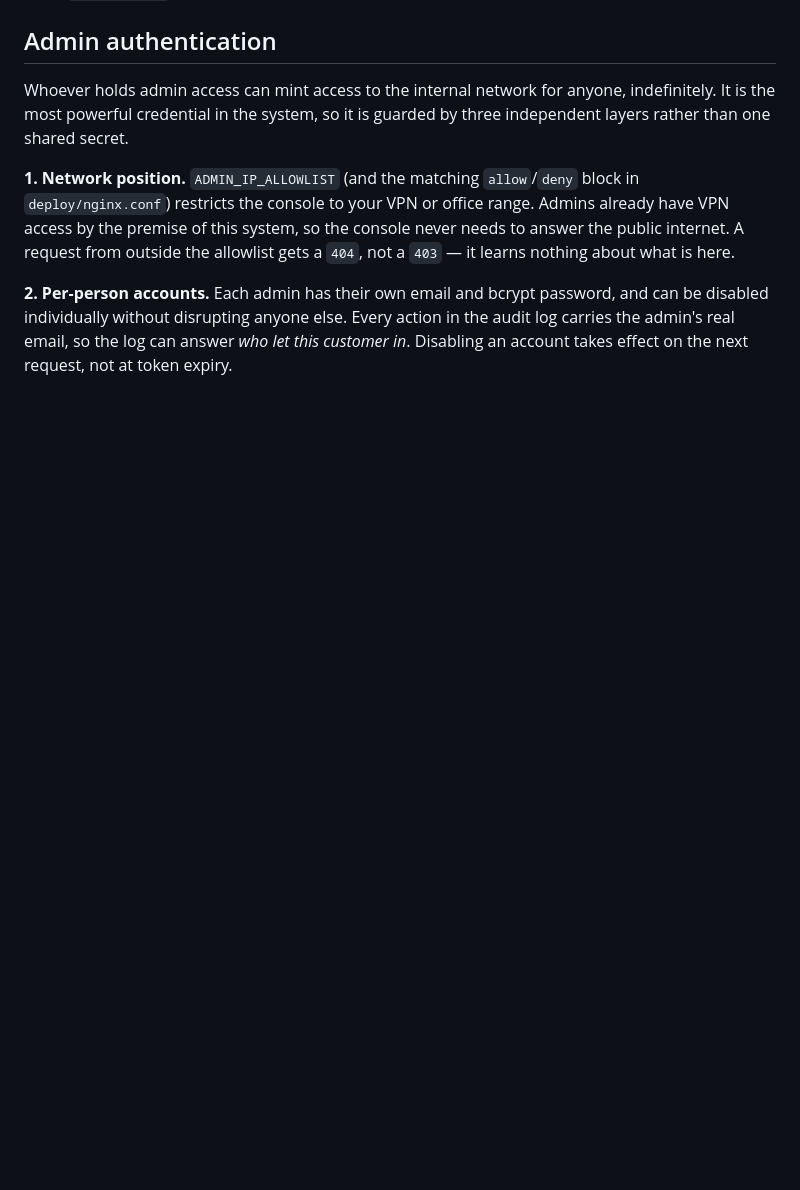
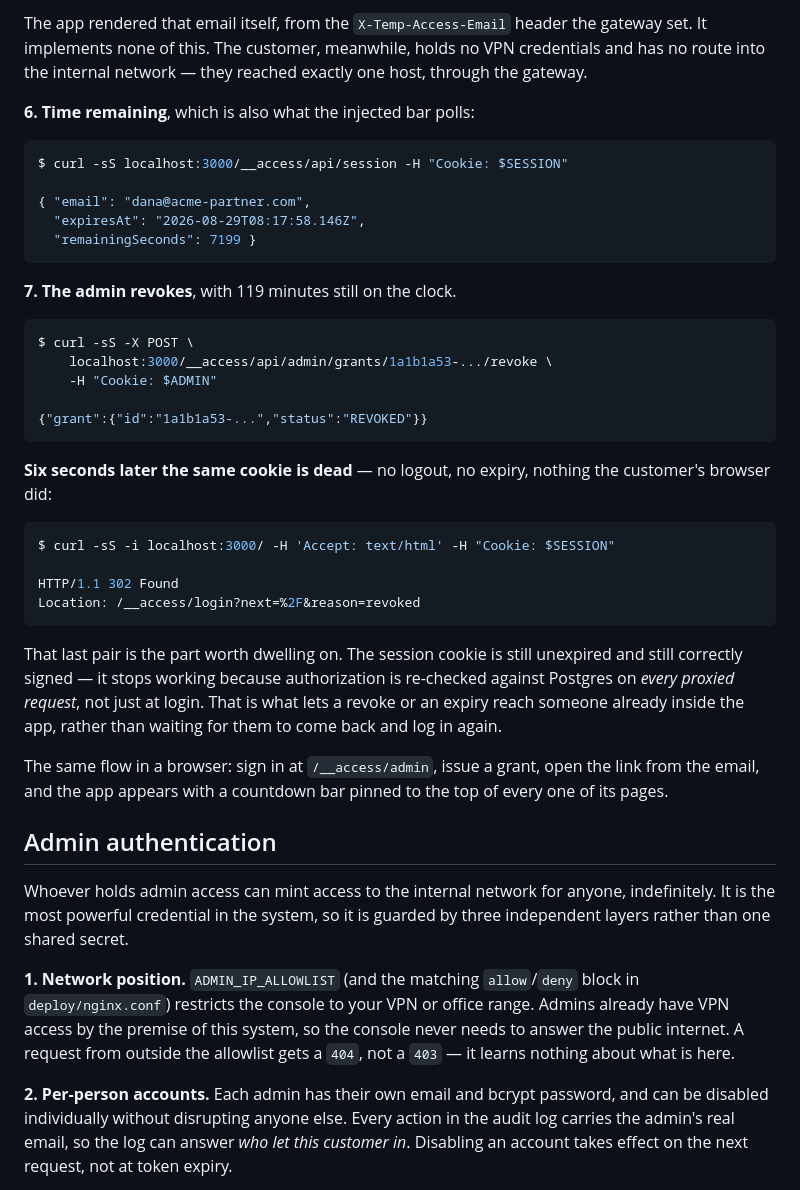
Before and after one commit to AakashH2006/Temporary-Access-System, a Markdown page: README.md, the part around one of its changes. Drawn GitHub-style; blank space fills up the shorter version.

````diff
--- a/README.md
+++ b/README.md
@@ -145,3 +230,48 @@ changes.
+The app rendered that email itself, from the `X-Temp-Access-Email` header the
+gateway set. It implements none of this. The customer, meanwhile, holds no VPN
+credentials and has no route into the internal network — they reached exactly
+one host, through the gateway.
+
+**6. Time remaining**, which is also what the injected bar polls:
+
+```console
+$ curl -sS localhost:3000/__access/api/session -H "Cookie: $SESSION"
+
+{ "email": "dana@acme-partner.com",
+  "expiresAt": "2026-08-29T08:17:58.146Z",
+  "remainingSeconds": 7199 }
+```
+
+**7. The admin revokes**, with 119 minutes still on the clock.
+
+```console
+$ curl -sS -X POST \
+    localhost:3000/__access/api/admin/grants/1a1b1a53-.../revoke \
+    -H "Cookie: $ADMIN"
+
+{"grant":{"id":"1a1b1a53-...","status":"REVOKED"}}
+```
+
+**Six seconds later the same cookie is dead** — no logout, no expiry, nothing
+the customer's browser did:
+
+```console
+$ curl -sS -i localhost:3000/ -H 'Accept: text/html' -H "Cookie: $SESSION"
+
+HTTP/1.1 302 Found
+Location: /__access/login?next=%2F&reason=revoked
+```
+
+That last pair is the part worth dwelling on. The session cookie is still
+unexpired and still correctly signed — it stops working because authorization is
+re-checked against Postgres on *every proxied request*, not just at login. That
+is what lets a revoke or an expiry reach someone already inside the app, rather
+than waiting for them to come back and log in again.
+
+The same flow in a browser: sign in at `/__access/admin`, issue a grant, open
+the link from the email, and the app appears with a countdown bar pinned to the
+top of every one of its pages.
+
 ## Admin authentication
 
 Whoever holds admin access can mint access to the internal network for anyone,
````
Also changed, not shown: other parts of README.md (+85 -0 lines).
